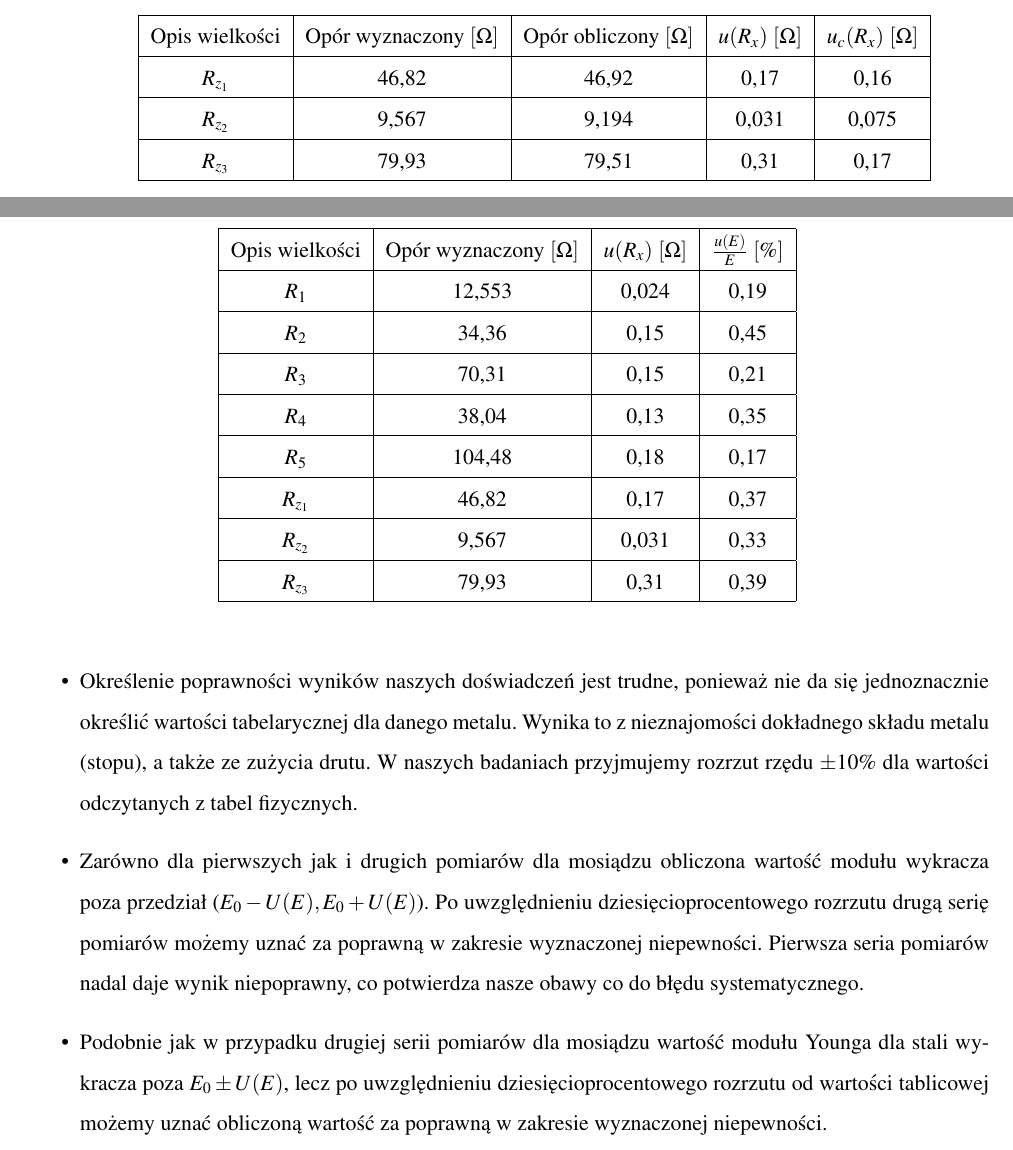
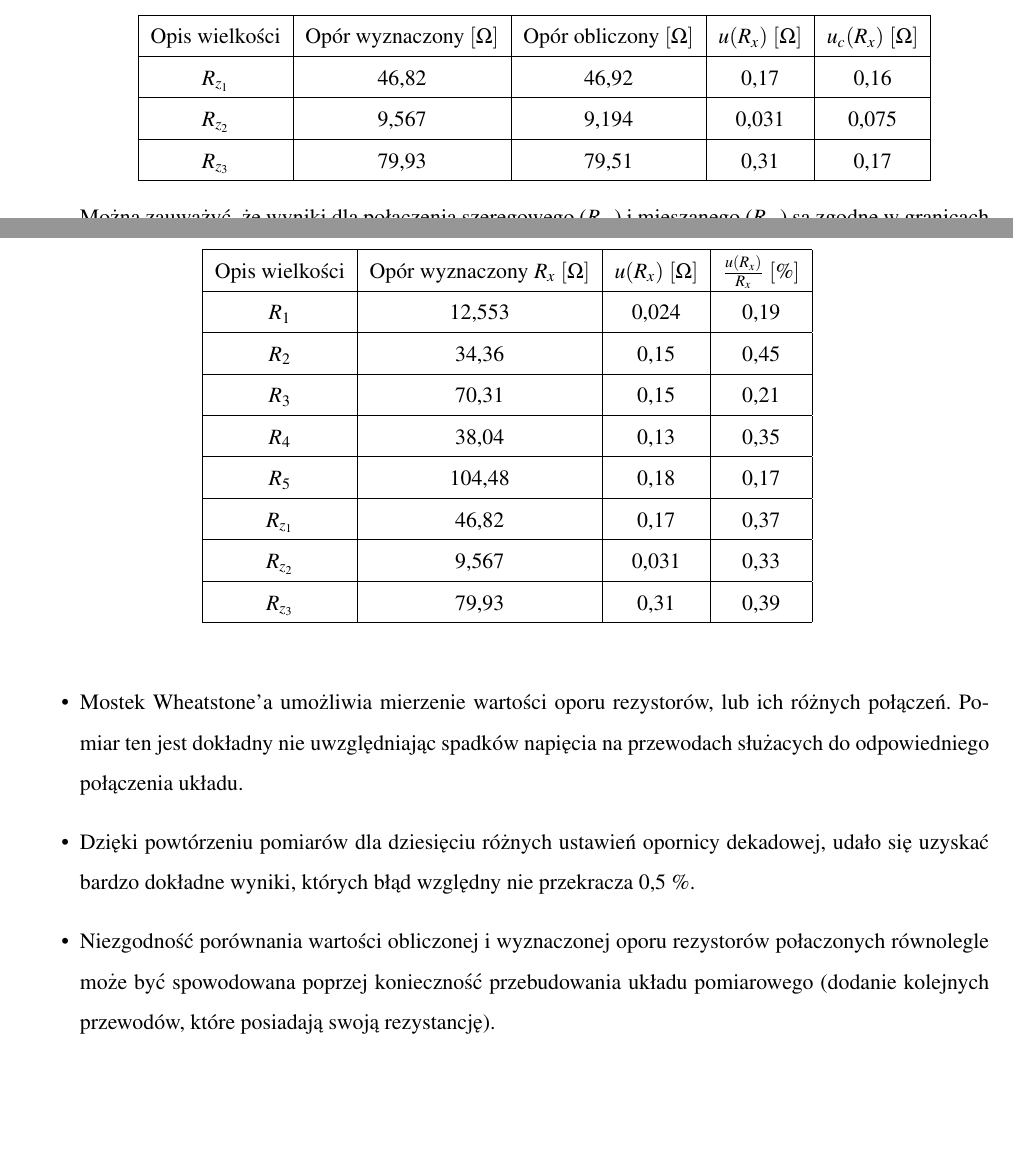
Before and after one commit to maciekb05/Fizyka, a LaTeX document (Sprawozdanie 4/sprawko4.tex): two parts of pages 5 and 6 of 6, joined at a grey line, cut so that both start at the same text, the shorter picture padded with empty space. Compiled offline with pdfLaTeX.

Commit message:
Final v1

```diff
--- a/Sprawozdanie 4/sprawko4.tex
+++ b/Sprawozdanie 4/sprawko4.tex
@@ -235,13 +235,14 @@
 				\hline
 			\end{tabular}
 		\end{center}
+		Można zauważyć, że wyniki dla połączenia szeregowego ($R_{z_1}$) i mieszanego ($R_{z_3}$) są zgodne w granicach wyznaczonych niepewności, lecz wynik połączenia równoległego ($R_{z_2}$) nie jest zgodny.
 
 	\end{enumerate}
 
 	\section{Podsumowanie}
 	\begin{center}
 		\begin{tabular}{|c|c|c|c|c|}
-			\hline Opis wielkości & Opór wyznaczony $[\mathrm{\Omega}]$ & $u(R_x)$ $[\mathrm{\Omega}]$ &  $ \frac{u(E)}{E} $ $[\%]$ \\
+			\hline Opis wielkości & Opór wyznaczony $R_x$ $[\mathrm{\Omega}]$ & $u(R_x)$ $[\mathrm{\Omega}]$ &  $ \frac{u(R_x)}{R_x} $ $[\%]$ \\
 			\hline $R_1$ & 12,553 & 0,024 & 0,19  \\
 			\hline $R_2$ & 34,36 & 0,15 & 0,45  \\
 			\hline $R_3$ & 70,31 & 0,15 & 0,21  \\
@@ -256,11 +257,9 @@
 \vspace{1em}
 
 \begin{itemize}
-	\item Określenie poprawności wyników naszych doświadczeń jest trudne, ponieważ nie da się jednoznacznie określić wartości tabelarycznej dla danego metalu. Wynika to z nieznajomości dokładnego składu metalu (stopu), a także ze zużycia drutu. W naszych badaniach przyjmujemy rozrzut rzędu $\pm10\%$ dla wartości odczytanych z tabel fizycznych.
-
-	\item Zarówno dla pierwszych jak i drugich pomiarów dla mosiądzu obliczona wartość modułu wykracza poza przedział ($E_0-U(E), E_0+U(E)$). Po uwzględnieniu dziesięcioprocentowego rozrzutu drugą serię pomiarów możemy uznać za poprawną w zakresie wyznaczonej niepewności. Pierwsza seria pomiarów nadal daje wynik niepoprawny, co potwierdza nasze obawy co do błędu systematycznego.
-
-	\item Podobnie jak w przypadku drugiej serii pomiarów dla mosiądzu wartość modułu Younga dla stali wykracza poza $E_0 \pm U(E)$, lecz po uwzględnieniu dziesięcioprocentowego rozrzutu od wartości tablicowej możemy uznać obliczoną wartość za poprawną w zakresie wyznaczonej niepewności.
+	\item Mostek Wheatstone'a umożliwia mierzenie wartości oporu rezystorów, lub ich różnych połączeń. Pomiar ten jest dokładny nie uwzględniając spadków napięcia na przewodach służacych do odpowiedniego połączenia układu.
+	\item Dzięki powtórzeniu pomiarów dla dziesięciu różnych ustawień opornicy dekadowej, udało się uzyskać bardzo dokładne wyniki, których błąd względny nie przekracza 0,5 \%.
+	\item Niezgodność porównania wartości obliczonej i wyznaczonej oporu rezystorów połaczonych równolegle może być spowodowana poprzej konieczność przebudowania układu pomiarowego (dodanie kolejnych przewodów, które posiadają swoją rezystancję).
 \end{itemize}
 
 \end{document}
```
Also changed, not shown: Sprawozdanie 4/sprawko4.pdf, 2 other files.
